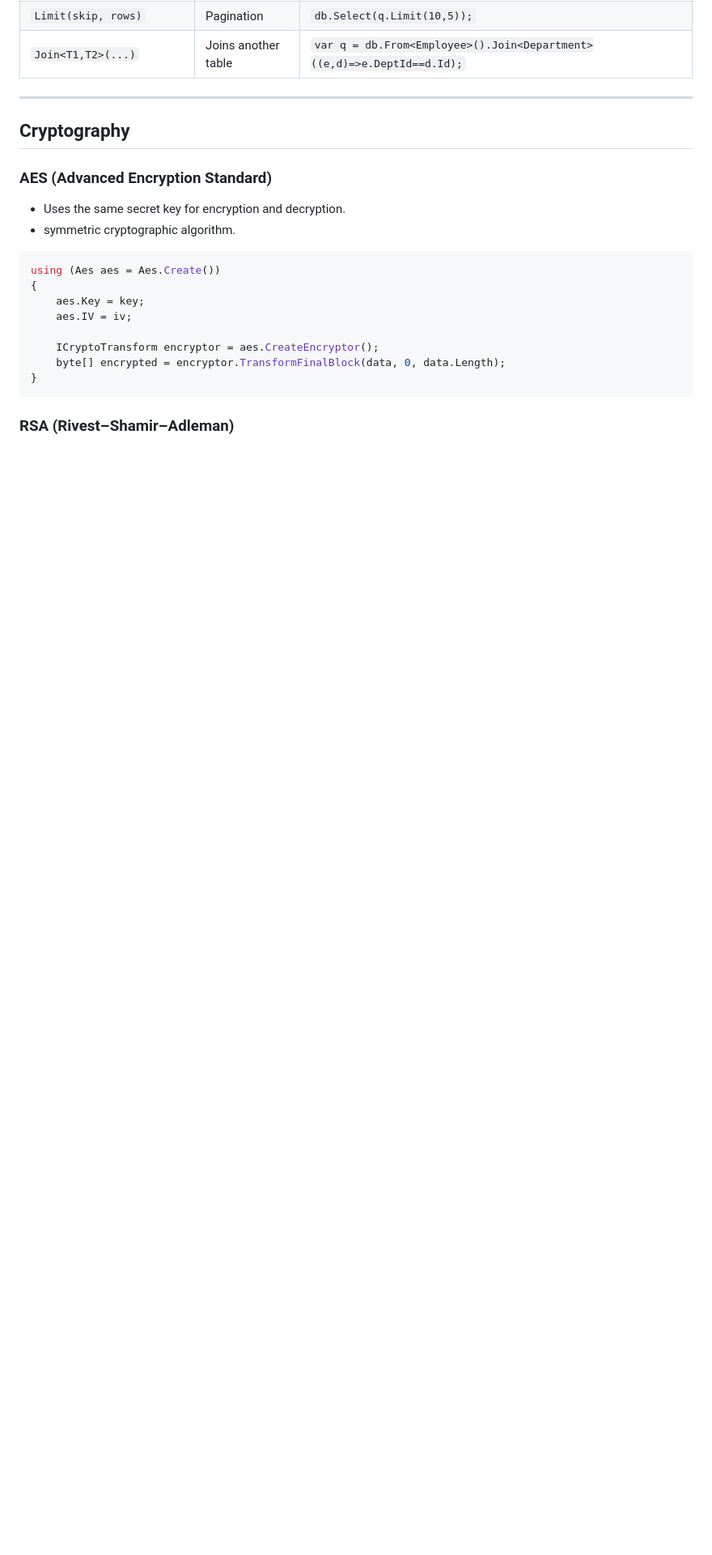
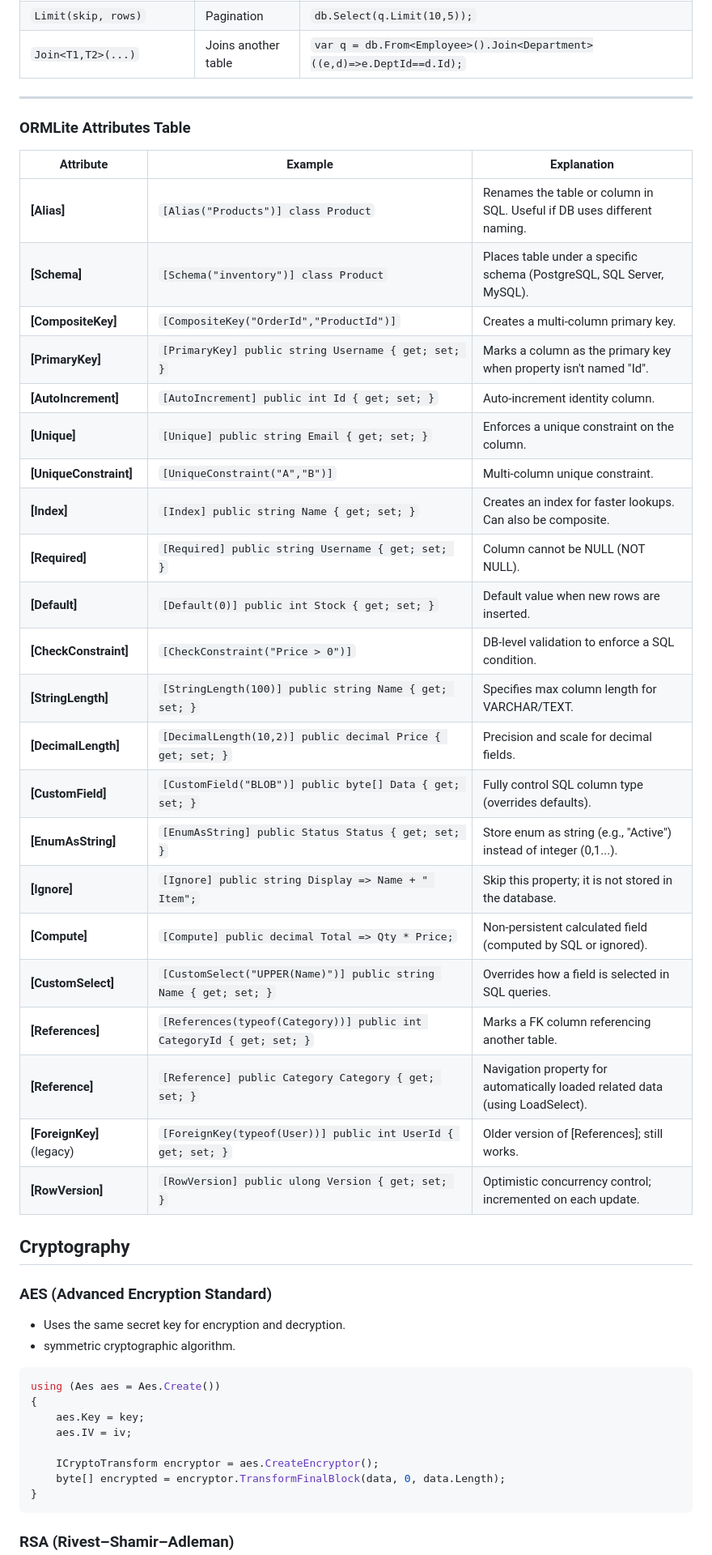
Before and after one commit to Ronakthesiya/Notes, a Markdown page: C#/basics.md, the part around the change printed below. Shown: that part at 81% size. GitHub-like rendering; blank space fills up the shorter version.

```diff
--- a/C#/basics.md
+++ b/C#/basics.md
@@ -1769,6 +1769,35 @@ public static class AnimalExtensions {
 
 ---
 
+
+### ORMLite Attributes Table
+
+| Attribute                 | Example                                                              | Explanation                                                                   |
+| ------------------------- | -------------------------------------------------------------------- | ----------------------------------------------------------------------------- |
+| **[Alias]**               | `[Alias("Products")] class Product`                                  | Renames the table or column in SQL. Useful if DB uses different naming.       |
+| **[Schema]**              | `[Schema("inventory")] class Product`                                | Places table under a specific schema (PostgreSQL, SQL Server, MySQL).         |
+| **[CompositeKey]**        | `[CompositeKey("OrderId","ProductId")]`                              | Creates a multi-column primary key.                                           |
+| **[PrimaryKey]**          | `[PrimaryKey] public string Username { get; set; }`                  | Marks a column as the primary key when property isn't named "Id".             |
+| **[AutoIncrement]**       | `[AutoIncrement] public int Id { get; set; }`                        | Auto-increment identity column.                                               |
+| **[Unique]**              | `[Unique] public string Email { get; set; }`                         | Enforces a unique constraint on the column.                                   |
+| **[UniqueConstraint]**    | `[UniqueConstraint("A","B")]`                                        | Multi-column unique constraint.                                               |
+| **[Index]**               | `[Index] public string Name { get; set; }`                           | Creates an index for faster lookups. Can also be composite.                   |
+| **[Required]**            | `[Required] public string Username { get; set; }`                    | Column cannot be NULL (NOT NULL).                                             |
+| **[Default]**             | `[Default(0)] public int Stock { get; set; }`                        | Default value when new rows are inserted.                                     |
+| **[CheckConstraint]**     | `[CheckConstraint("Price > 0")]`                                     | DB-level validation to enforce a SQL condition.                               |
+| **[StringLength]**        | `[StringLength(100)] public string Name { get; set; }`               | Specifies max column length for VARCHAR/TEXT.                                 |
+| **[DecimalLength]**       | `[DecimalLength(10,2)] public decimal Price { get; set; }`           | Precision and scale for decimal fields.                                       |
+| **[CustomField]**         | `[CustomField("BLOB")] public byte[] Data { get; set; }`             | Fully control SQL column type (overrides defaults).                           |
+| **[EnumAsString]**        | `[EnumAsString] public Status Status { get; set; }`                  | Store enum as string (e.g., "Active") instead of integer (0,1...).            |
+| **[Ignore]**              | `[Ignore] public string Display => Name + " Item";`                  | Skip this property; it is not stored in the database.                         |
+| **[Compute]**             | `[Compute] public decimal Total => Qty * Price;`                     | Non-persistent calculated field (computed by SQL or ignored).                 |
+| **[CustomSelect]**        | `[CustomSelect("UPPER(Name)")] public string Name { get; set; }`     | Overrides how a field is selected in SQL queries.                             |
+| **[References]**          | `[References(typeof(Category))] public int CategoryId { get; set; }` | Marks a FK column referencing another table.                                  |
+| **[Reference]**           | `[Reference] public Category Category { get; set; }`                 | Navigation property for automatically loaded related data (using LoadSelect). |
+| **[ForeignKey]** (legacy) | `[ForeignKey(typeof(User))] public int UserId { get; set; }`         | Older version of [References]; still works.                                   |
+| **[RowVersion]**          | `[RowVersion] public ulong Version { get; set; }`                    | Optimistic concurrency control; incremented on each update.                   |
+
+
 ## Cryptography
 
 ### AES (Advanced Encryption Standard)
```
Also changed, not shown: other parts of C#/basics.md (+28 -0 lines).
